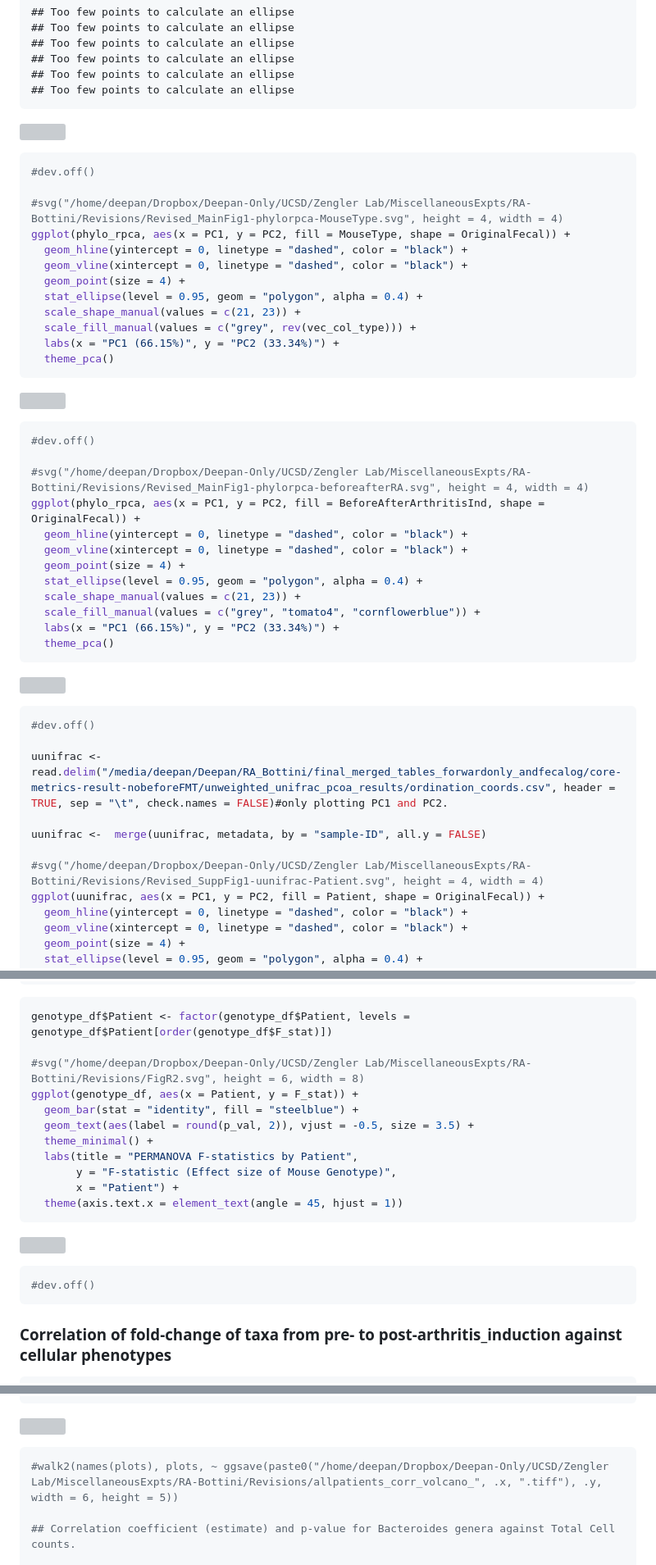
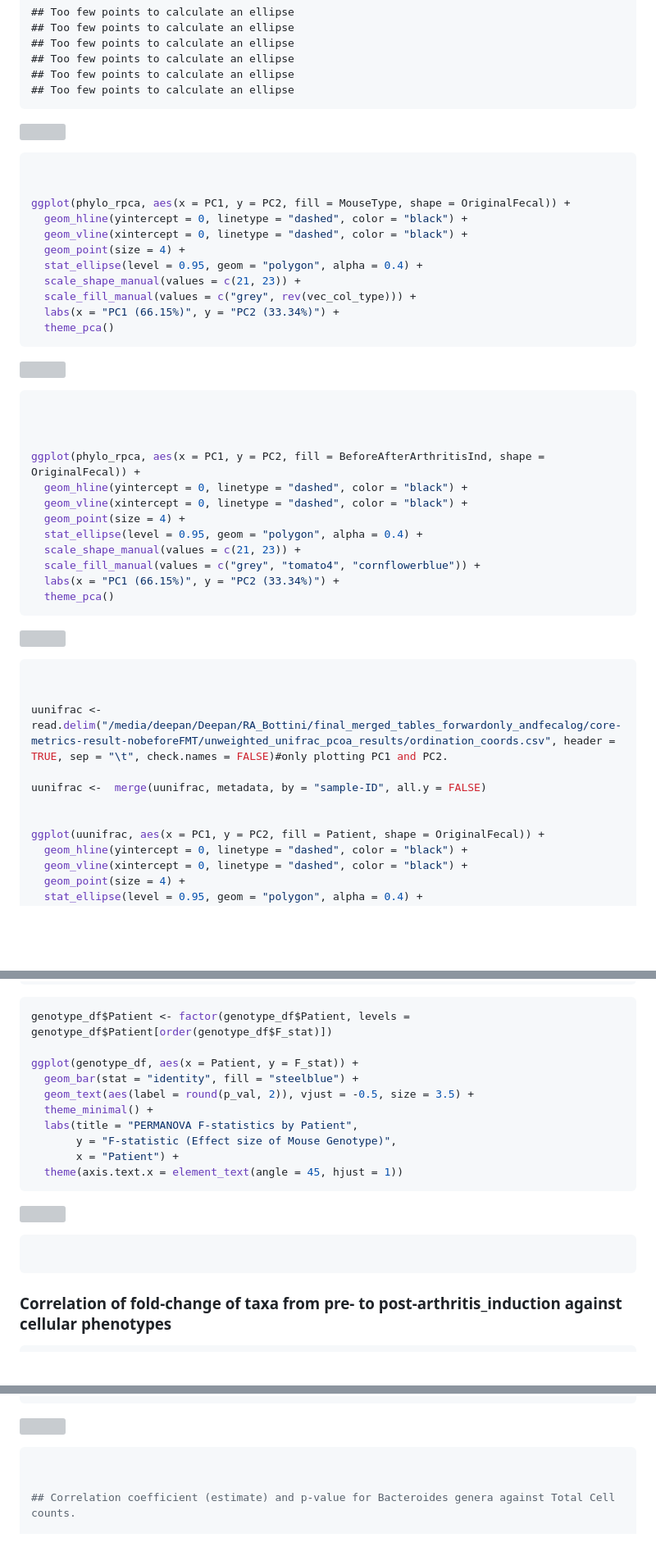
Before and after one commit to dthirupp/PTPN2gutjoint, a Markdown page: RA-bottini-final.md, 3 parts joined by grey strips. Shown at 82% size. GitHub-like rendering; blank space fills up the shorter version; grey boxes are pictures that could not be loaded.

Commit message:
Update RA-bottini-final.md
removing device-specific info

````diff
--- a/RA-bottini-final.md
+++ b/RA-bottini-final.md
@@ -204,9 +203,8 @@ ggplot(phylo_rpca, aes(x = PC1, y = PC2, fill = Patient, shape = OriginalFecal))
 ![](RA-bottini-final_files/figure-gfm/unnamed-chunk-5-1.png)<!-- -->
 
 ``` r
-#dev.off()
 
-#svg("/home/deepan/Dropbox/Deepan-Only/UCSD/Zengler Lab/MiscellaneousExpts/RA-Bottini/Revisions/Revised_MainFig1-phylorpca-MouseType.svg", height = 4, width = 4)
+
 ggplot(phylo_rpca, aes(x = PC1, y = PC2, fill = MouseType, shape = OriginalFecal)) +
   geom_hline(yintercept = 0, linetype = "dashed", color = "black") +
   geom_vline(xintercept = 0, linetype = "dashed", color = "black") +
@@ -221,9 +219,9 @@ ggplot(phylo_rpca, aes(x = PC1, y = PC2, fill = MouseType, shape = OriginalFecal
 ![](RA-bottini-final_files/figure-gfm/unnamed-chunk-5-2.png)<!-- -->
 
 ``` r
-#dev.off()
 
-#svg("/home/deepan/Dropbox/Deepan-Only/UCSD/Zengler Lab/MiscellaneousExpts/RA-Bottini/Revisions/Revised_MainFig1-phylorpca-beforeafterRA.svg", height = 4, width = 4)
+
+
 ggplot(phylo_rpca, aes(x = PC1, y = PC2, fill = BeforeAfterArthritisInd, shape = OriginalFecal)) +
   geom_hline(yintercept = 0, linetype = "dashed", color = "black") +
   geom_vline(xintercept = 0, linetype = "dashed", color = "black") +
@@ -238,13 +236,13 @@ ggplot(phylo_rpca, aes(x = PC1, y = PC2, fill = BeforeAfterArthritisInd, shape =
 ![](RA-bottini-final_files/figure-gfm/unnamed-chunk-5-3.png)<!-- -->
 
 ``` r
-#dev.off()
+
 
 uunifrac <- read.delim("/media/deepan/Deepan/RA_Bottini/final_merged_tables_forwardonly_andfecalog/core-metrics-result-nobeforeFMT/unweighted_unifrac_pcoa_results/ordination_coords.csv", header = TRUE, sep = "\t", check.names = FALSE)#only plotting PC1 and PC2.
 
 uunifrac <-  merge(uunifrac, metadata, by = "sample-ID", all.y = FALSE)
 
-#svg("/home/deepan/Dropbox/Deepan-Only/UCSD/Zengler Lab/MiscellaneousExpts/RA-Bottini/Revisions/Revised_SuppFig1-uunifrac-Patient.svg", height = 4, width = 4)
+
 ggplot(uunifrac, aes(x = PC1, y = PC2, fill = Patient, shape = OriginalFecal)) +
   geom_hline(yintercept = 0, linetype = "dashed", color = "black") +
   geom_vline(xintercept = 0, linetype = "dashed", color = "black") +
@@ -802,7 +792,6 @@ genotype_df <- bind_rows(lapply(unique(metadata$Patient[!metadata$Patient %in% c
 ``` r
 genotype_df$Patient <- factor(genotype_df$Patient, levels = genotype_df$Patient[order(genotype_df$F_stat)])
 
-#svg("/home/deepan/Dropbox/Deepan-Only/UCSD/Zengler Lab/MiscellaneousExpts/RA-Bottini/Revisions/FigR2.svg", height = 6, width = 8)
 ggplot(genotype_df, aes(x = Patient, y = F_stat)) +
   geom_bar(stat = "identity", fill = "steelblue") +
   geom_text(aes(label = round(p_val, 2)), vjust = -0.5, size = 3.5) +
@@ -816,7 +805,7 @@ ggplot(genotype_df, aes(x = Patient, y = F_stat)) +
 ![](RA-bottini-final_files/figure-gfm/unnamed-chunk-12-3.png)<!-- -->
 
 ``` r
-#dev.off()
+
 ```
 
 ### Correlation of fold-change of taxa from pre- to post-arthritis_induction against cellular phenotypes
@@ -999,7 +988,7 @@ plots
 ![](RA-bottini-final_files/figure-gfm/unnamed-chunk-13-8.png)<!-- -->
 
 ``` r
-#walk2(names(plots), plots, ~ ggsave(paste0("/home/deepan/Dropbox/Deepan-Only/UCSD/Zengler Lab/MiscellaneousExpts/RA-Bottini/Revisions/allpatients_corr_volcano_", .x, ".tiff"), .y, width = 6, height = 5))
+
 
 ## Correlation coefficient (estimate) and p-value for Bacteroides genera against Total Cell counts.
 
````
Also changed, not shown: other parts of RA-bottini-final.md (+18 -27 lines).
